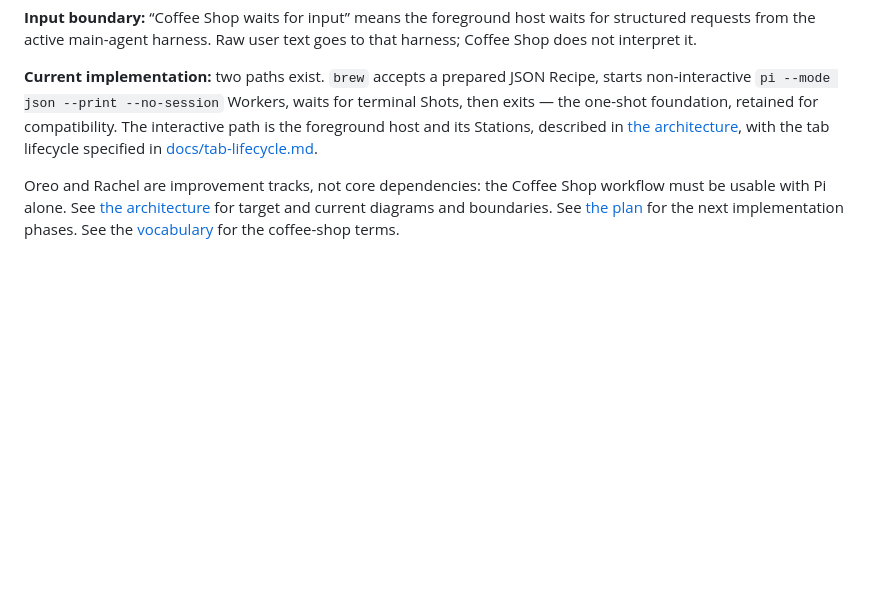
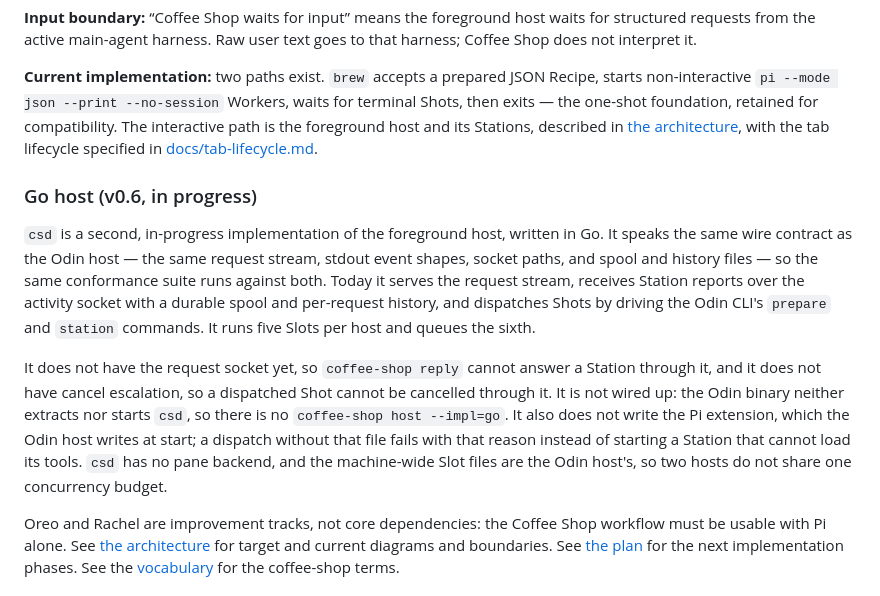
Before and after one commit to weima/coffee-shop, a Markdown page: README.md, the part around the change. Rendered like a GitHub page; blank space fills up the shorter version.

Commit message:
docs(readme, architecture): document the in-progress Go host
Add a "Go host (v0.6, in progress)" subsection to the README and a "Two
host implementations" paragraph to the architecture. Both state what `csd`
does today — the request stream, the activity socket with spool and history,
dispatch through the Odin CLI's `prepare` and `station`, five Slots per host
— and what it does not do yet: the request socket, cancel escalation, the
`host --impl=go` wiring, the Pi extension, and the machine-wide slot files.

```diff
--- a/README.md
+++ b/README.md
@@ -63,6 +63,12 @@ Two things to know:
 **Input boundary:** “Coffee Shop waits for input” means the foreground host waits for structured requests from the active main-agent harness. Raw user text goes to that harness; Coffee Shop does not interpret it.
 
 **Current implementation:** two paths exist. `brew` accepts a prepared JSON Recipe, starts non-interactive `pi --mode json --print --no-session` Workers, waits for terminal Shots, then exits — the one-shot foundation, retained for compatibility. The interactive path is the foreground host and its Stations, described in [the architecture](docs/architecture.md), with the tab lifecycle specified in [docs/tab-lifecycle.md](docs/tab-lifecycle.md).
+
+### Go host (v0.6, in progress)
+
+`csd` is a second, in-progress implementation of the foreground host, written in Go. It speaks the same wire contract as the Odin host — the same request stream, stdout event shapes, socket paths, and spool and history files — so the same conformance suite runs against both. Today it serves the request stream, receives Station reports over the activity socket with a durable spool and per-request history, and dispatches Shots by driving the Odin CLI's `prepare` and `station` commands. It runs five Slots per host and queues the sixth.
+
+It does not have the request socket yet, so `coffee-shop reply` cannot answer a Station through it, and it does not have cancel escalation, so a dispatched Shot cannot be cancelled through it. It is not wired up: the Odin binary neither extracts nor starts `csd`, so there is no `coffee-shop host --impl=go`. It also does not write the Pi extension, which the Odin host writes at start; a dispatch without that file fails with that reason instead of starting a Station that cannot load its tools. `csd` has no pane backend, and the machine-wide Slot files are the Odin host's, so two hosts do not share one concurrency budget.
 
 Oreo and Rachel are improvement tracks, not core dependencies: the Coffee Shop workflow must be usable with Pi alone. See [the architecture](docs/architecture.md) for target and current diagrams and boundaries. See [the plan](PLAN.md) for the next implementation phases. See the [vocabulary](specs/UBIQUITOUS_LANGUAGE_LATEST.md) for the coffee-shop terms.
 
```
Also changed, not shown: docs/architecture.md (+4 -0 lines).
